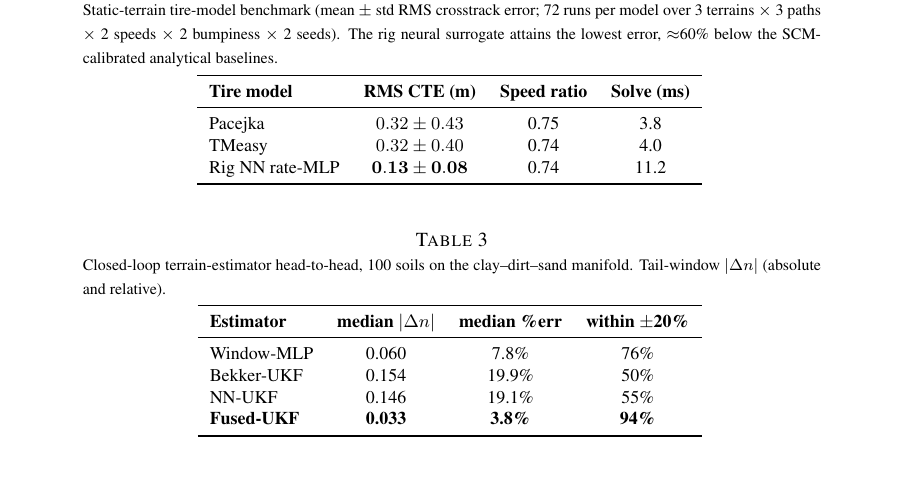
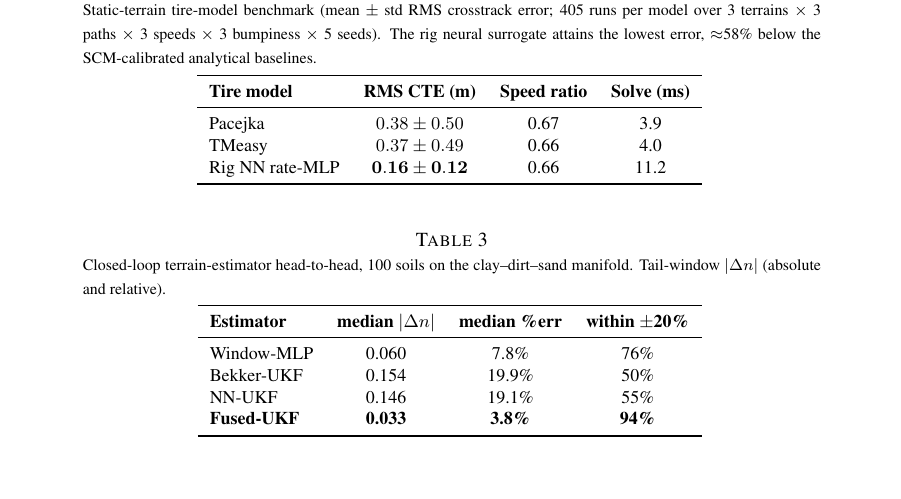
Before and after one commit to ksha23/offroad-control, a LaTeX paper (my_paper/acmd_fullpaper.tex): part of page 3 of 10, cut so that both start at the same text. Compiled offline with pdfLaTeX.

Commit message:
acmd-rig: full-matrix rig tire numbers (405/model): rig 0.16 vs 0.38/0.37 analytical, ~58%; heatmap at full N

```diff
--- a/my_paper/acmd_fullpaper.tex
+++ b/my_paper/acmd_fullpaper.tex
@@ -164,9 +164,9 @@ recovers near-oracle tracking with no prior terrain knowledge.
 \begin{table}[t]
   \begin{center}
     \tabcaption{Static-terrain tire-model benchmark (mean $\pm$ std RMS
-      crosstrack error; 72 runs per model over 3 terrains $\times$ 3 paths
-      $\times$ 2 speeds $\times$ 2 bumpiness $\times$ 2 seeds). The rig neural
-      surrogate attains the lowest error, $\approx$60\% below the SCM-calibrated
+      crosstrack error; 405 runs per model over 3 terrains $\times$ 3 paths
+      $\times$ 3 speeds $\times$ 3 bumpiness $\times$ 5 seeds). The rig neural
+      surrogate attains the lowest error, $\approx$58\% below the SCM-calibrated
       analytical baselines.}
     \vspace{1mm}
     \small
@@ -174,9 +174,9 @@ recovers near-oracle tracking with no prior terrain knowledge.
       \toprule
       \textbf{Tire model} & \textbf{RMS CTE (m)} & \textbf{Speed ratio} & \textbf{Solve (ms)}\\
       \midrule
-      Pacejka             & $0.32 \pm 0.43$ & 0.75 & 3.8\\
-      TMeasy              & $0.32 \pm 0.40$ & 0.74 & 4.0\\
-      Rig NN rate-MLP     & $\mathbf{0.13 \pm 0.08}$ & 0.74 & 11.2\\
+      Pacejka             & $0.38 \pm 0.50$ & 0.67 & 3.9\\
+      TMeasy              & $0.37 \pm 0.49$ & 0.66 & 4.0\\
+      Rig NN rate-MLP     & $\mathbf{0.16 \pm 0.12}$ & 0.66 & 11.2\\
       \bottomrule
     \end{tabular}
     \label{tab:tire}
```
Also changed, not shown: my_paper/paper_figures/cte_master_heatmap.png, my_paper/acmd_fullpaper.tex (4 more changed lines).
